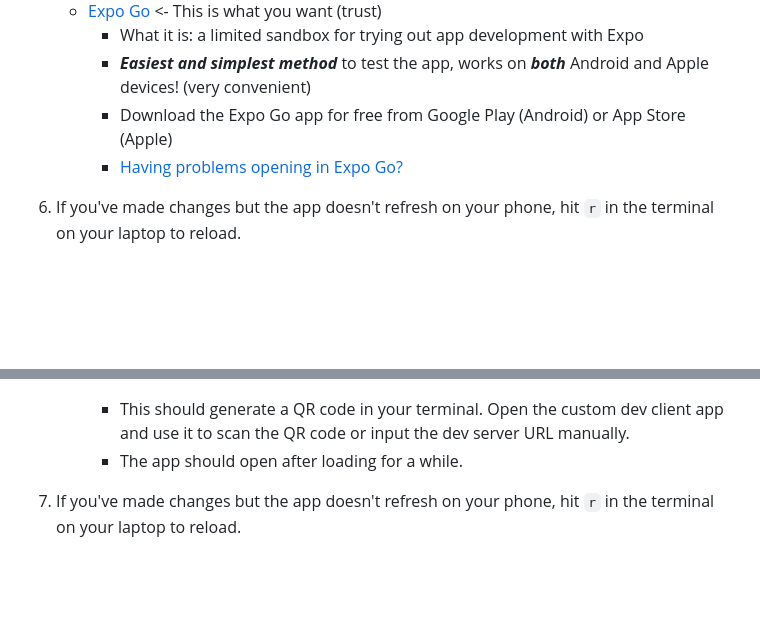
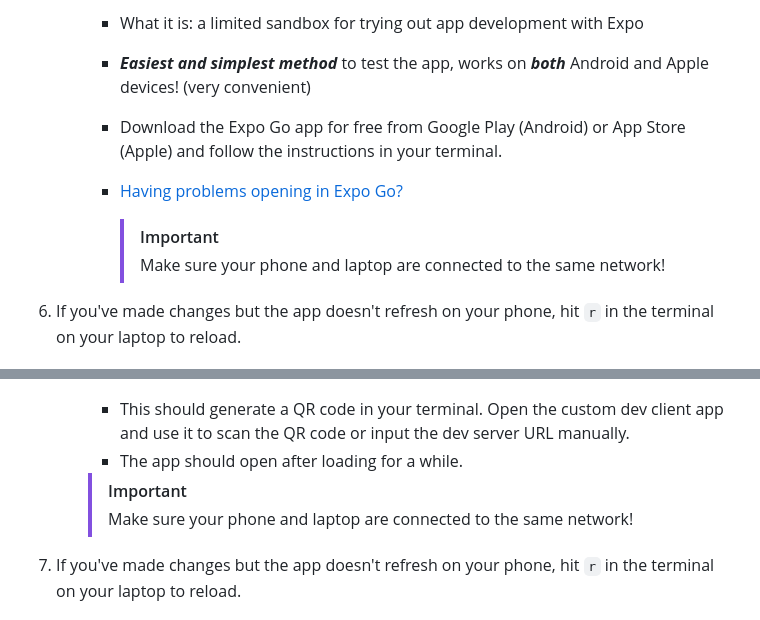
Before and after one commit to adrianyk/Small-Air-Quality-Sensor, a Markdown page: Mobile_App/README.md, 2 parts joined by grey strips. Drawn GitHub-style; blank space fills up the shorter version.

Commit message:
[akk121] Updated App README: minor corrections

```diff
--- a/Mobile_App/README.md
+++ b/Mobile_App/README.md
@@ -40,8 +42,11 @@ Use this when testing basic app functionality before Bluetooth integration or na
    - [Expo Go](https://expo.dev/go "https://expo.dev/go") <- This is what you want (trust)
       - What it is: a limited sandbox for trying out app development with Expo
       - _**Easiest and simplest method**_ to test the app, works on **_both_** Android and Apple devices! (very convenient)
-      - Download the Expo Go app for free from Google Play (Android) or App Store (Apple)
+      - Download the Expo Go app for free from Google Play (Android) or App Store (Apple) and follow the instructions in your terminal.
       - [Having problems opening in Expo Go?](https://docs.expo.dev/get-started/start-developing/#having-problems "https://docs.expo.dev/get-started/start-developing/#having-problems")
+
+		> [!IMPORTANT]
+		> Make sure your phone and laptop are connected to the same network!
 
 6. If you've made changes but the app doesn't refresh on your phone, hit `r` in the terminal on your laptop to reload.
 
@@ -107,6 +114,9 @@ Use this after running npx expo prebuild, when working with Bluetooth or other n
       - This should generate a QR code in your terminal. Open the custom dev client app and use it to scan the QR code or input the dev server URL manually.
       - The app should open after loading for a while.
 
+      > [!IMPORTANT]
+		> Make sure your phone and laptop are connected to the same network!
+
 7. If you've made changes but the app doesn't refresh on your phone, hit `r` in the terminal on your laptop to reload.
 
 
```
Also changed, not shown: other parts of Mobile_App/README.md (+4 -0 lines).
